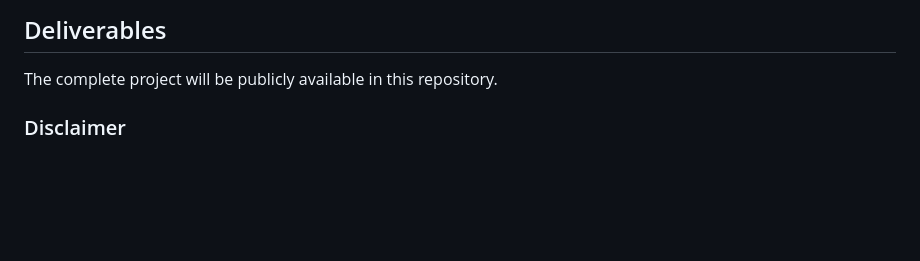
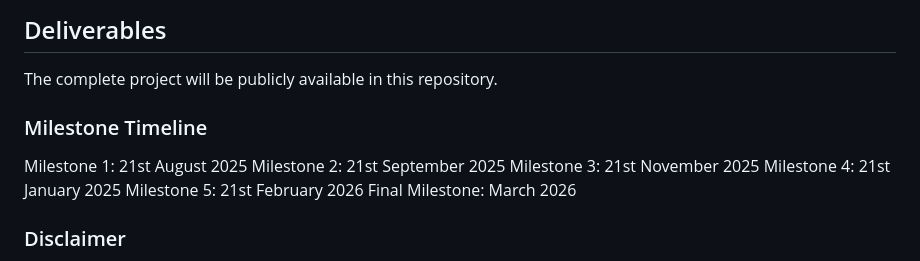
Before and after one commit to DexHunterIO/DH-Leverage, a Markdown page: README.md, the part around one of its changes. Drawn GitHub-style; blank space fills up the shorter version.

Commit message:
add timelines and link to proposal in intro

```diff
--- a/README.md
+++ b/README.md
@@ -167,5 +169,14 @@ If you prefer manual setup over the quickstart script:
 ## Deliverables
 The complete project will be publicly available in this repository.
 
+
+### Milestone Timeline
+Milestone 1: 21st August 2025
+Milestone 2: 21st September 2025
+Milestone 3: 21st November 2025
+Milestone 4: 21st January 2025
+Milestone 5: 21st February 2026
+Final Milestone: March 2026
+
 ### Disclaimer
 *The information provided in this document is subject to change during development as requirements evolve or initial approaches require modification.*
```
Also changed, not shown: other parts of README.md (+2 -0 lines).
